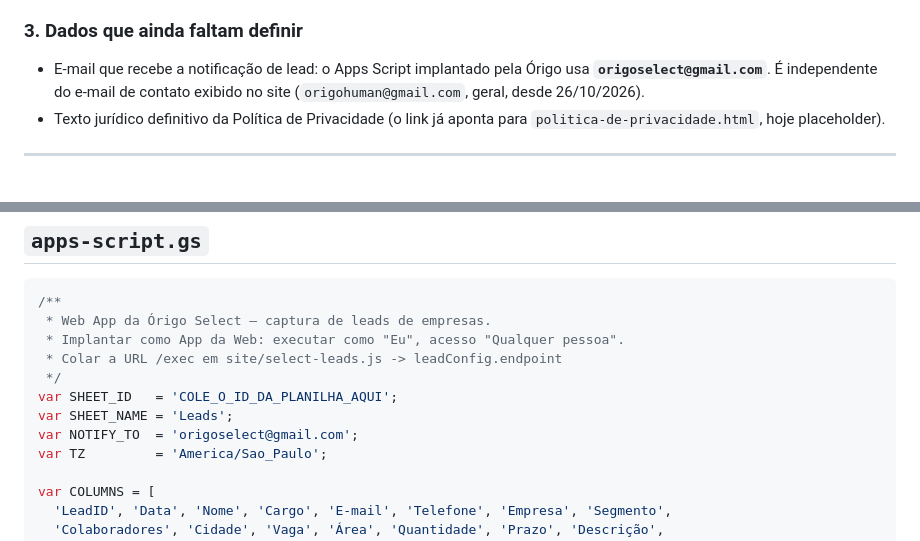
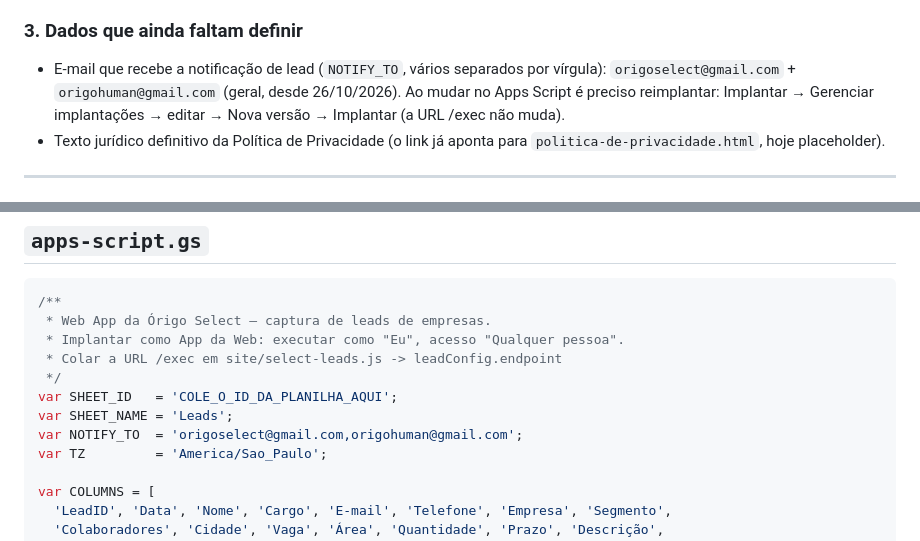
Before and after one commit to decontotai-cell/origo-website, a Markdown page: docs/select-empresas.md, 2 parts joined by grey strips. Rendered like a GitHub page.

Commit message:
docs(select): NOTIFY_TO passa a incluir origohuman@gmail.com
Referencia do Apps Script no repo atualizada (origoselect@ + origohuman@).
O script implantado vive na conta Google do cliente e precisa ser editado
la e reimplantado — nada no site muda.

Co-Authored-By: Claude Sonnet 5.5 <noreply@anthropic.com>

```diff
--- a/docs/select-empresas.md
+++ b/docs/select-empresas.md
@@ -72,9 +72,10 @@ atualiza o Status da linha para `REUNIÃO AGENDADA` (se falhar, não tem problem
 o agendamento real aparece na agenda da Órigo).
 
 ### 3. Dados que ainda faltam definir
-- E-mail que recebe a notificação de lead: o Apps Script implantado pela Órigo usa
-  **`origoselect@gmail.com`**. É independente do e-mail de contato exibido no site
-  (`origohuman@gmail.com`, geral, desde 26/10/2026).
+- E-mail que recebe a notificação de lead (`NOTIFY_TO`, vários separados por vírgula):
+  `origoselect@gmail.com` + `origohuman@gmail.com` (geral, desde 26/10/2026). Ao mudar
+  no Apps Script é preciso reimplantar: Implantar → Gerenciar implantações → editar →
+  Nova versão → Implantar (a URL /exec não muda).
 - Texto jurídico definitivo da Política de Privacidade (o link já aponta para
   `politica-de-privacidade.html`, hoje placeholder).
 
@@ -138,7 +139,7 @@ PROPOSTA ENVIADA → EM NEGOCIAÇÃO → CLIENTE / NÃO CONVERTIDO`
  */
 var SHEET_ID   = 'COLE_O_ID_DA_PLANILHA_AQUI';
 var SHEET_NAME = 'Leads';
-var NOTIFY_TO  = 'origoselect@gmail.com';
+var NOTIFY_TO  = 'origoselect@gmail.com,origohuman@gmail.com';
 var TZ         = 'America/Sao_Paulo';
 
 var COLUMNS = [
```
